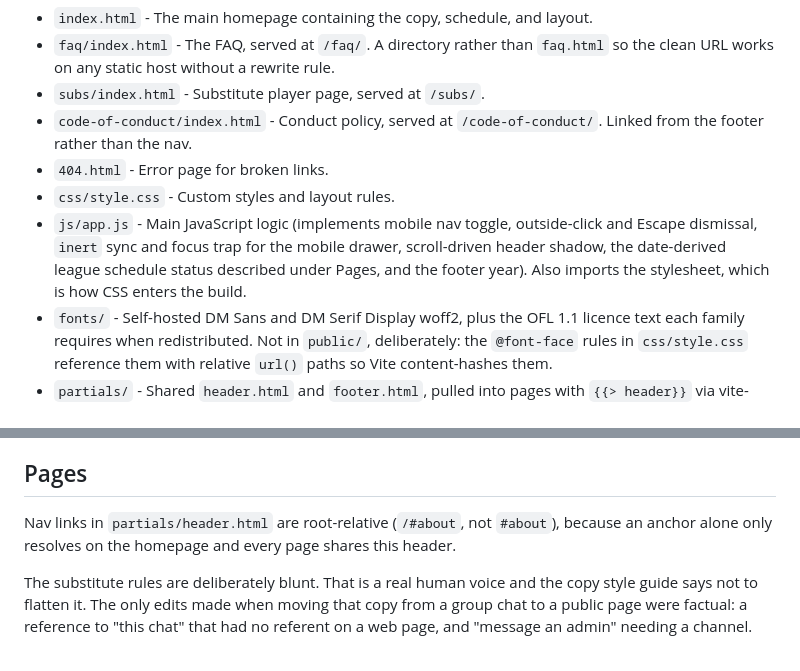
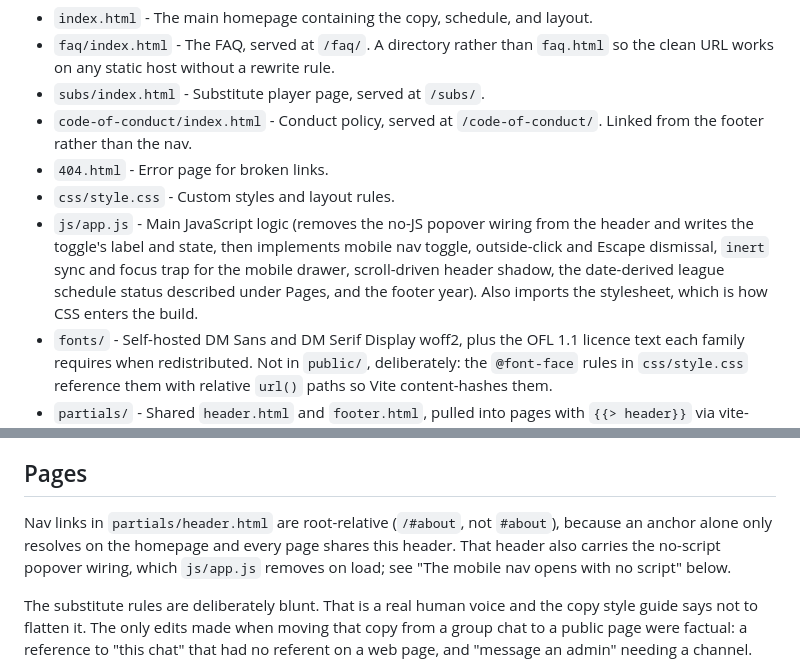
Before and after one commit to GeoBradDev/GatewaySmashPickleball, a Markdown page: CLAUDE.md, 2 parts joined by grey strips. Drawn GitHub-style.

Commit message:
docs: record the no-script mobile nav and its accepted limits (#89)
Co-Authored-By: Claude Opus 5.5 <noreply@anthropic.com>
Claude-Session: https://claude.ai/code/session_01AELE7jtMdRUDmHHrJB5JeQ

```diff
--- a/CLAUDE.md
+++ b/CLAUDE.md
@@ -10,7 +10,7 @@ This file provides architectural context for AI assistants working on this codeb
 - `code-of-conduct/index.html` - Conduct policy, served at `/code-of-conduct/`. Linked from the footer rather than the nav.
 - `404.html` - Error page for broken links.
 - `css/style.css` - Custom styles and layout rules.
-- `js/app.js` - Main JavaScript logic (implements mobile nav toggle, outside-click and Escape dismissal, `inert` sync and focus trap for the mobile drawer, scroll-driven header shadow, the date-derived league schedule status described under Pages, and the footer year). Also imports the stylesheet, which is how CSS enters the build.
+- `js/app.js` - Main JavaScript logic (removes the no-JS popover wiring from the header and writes the toggle's label and state, then implements mobile nav toggle, outside-click and Escape dismissal, `inert` sync and focus trap for the mobile drawer, scroll-driven header shadow, the date-derived league schedule status described under Pages, and the footer year). Also imports the stylesheet, which is how CSS enters the build.
 - `fonts/` - Self-hosted DM Sans and DM Serif Display woff2, plus the OFL 1.1 licence text each family requires when redistributed. Not in `public/`, deliberately: the `@font-face` rules in `css/style.css` reference them with relative `url()` paths so Vite content-hashes them.
 - `partials/` - Shared `header.html` and `footer.html`, pulled into pages with `{{> header}}` via vite-plugin-handlebars. `404.html` deliberately does not use them, which is why it carries no code of conduct link.
 - `public/` - Copied to `dist/` verbatim by Vite. Holds `img/`, `favicon.ico`, `site.webmanifest`, and `robots.txt`. Anything here ships at the same path it has in `public/`.
@@ -506,7 +506,9 @@ change.
 ## Pages
 
 Nav links in `partials/header.html` are root-relative (`/#about`, not `#about`), because
-an anchor alone only resolves on the homepage and every page shares this header.
+an anchor alone only resolves on the homepage and every page shares this header. That
+header also carries the no-script popover wiring, which `js/app.js` removes on load; see
+"The mobile nav opens with no script" below.
 
 The substitute rules are deliberately blunt. That is a real human voice and the copy
 style guide says not to flatten it. The only edits made when moving that copy from a
```
Also changed, not shown: other parts of CLAUDE.md (+74 -0 lines).
